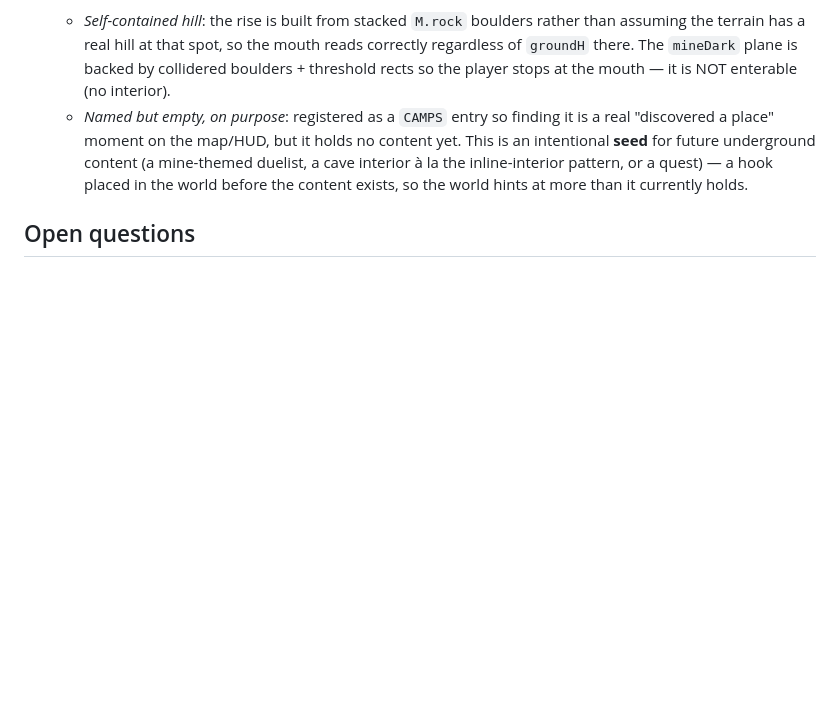
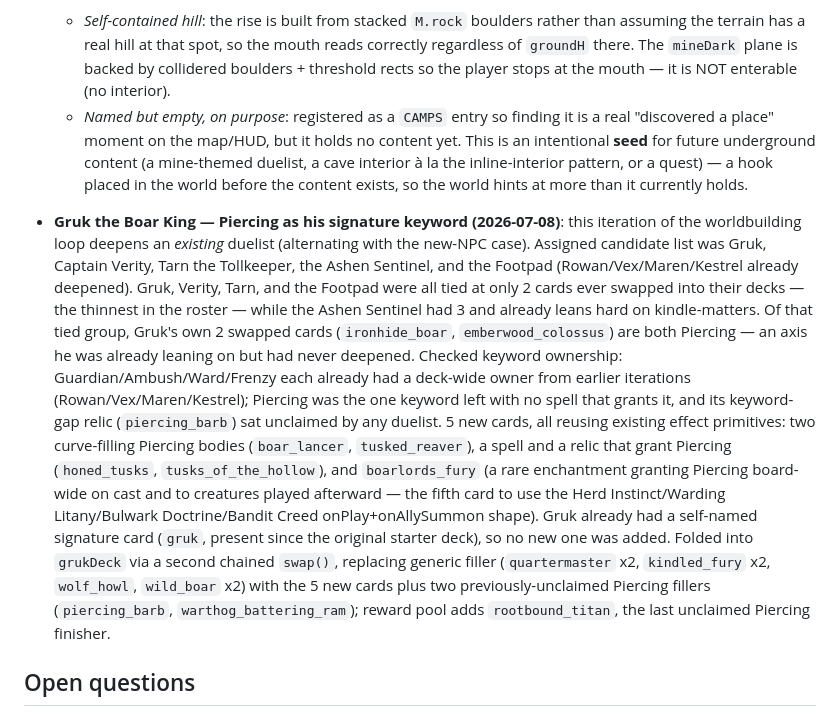
Before and after one commit to msholty-fd/tcg-mmo, a Markdown page: .claude/DESIGN.md, the part around the change. Drawn GitHub-style; blank space fills up the shorter version.

Commit message:
docs: DESIGN.md entry for Gruk the Boar King, Piercing identity
Co-Authored-By: Claude Sonnet 5 <noreply@anthropic.com>

```diff
--- a/.claude/DESIGN.md
+++ b/.claude/DESIGN.md
@@ -510,6 +510,33 @@ considered and rejected.
     pattern, or a quest) — a hook placed in the world before the content
     exists, so the world hints at more than it currently holds.
 
+- **Gruk the Boar King — Piercing as his signature keyword (2026-07-08)**:
+  this iteration of the worldbuilding loop deepens an *existing* duelist
+  (alternating with the new-NPC case). Assigned candidate list was Gruk,
+  Captain Verity, Tarn the Tollkeeper, the Ashen Sentinel, and the Footpad
+  (Rowan/Vex/Maren/Kestrel already deepened). Gruk, Verity, Tarn, and the
+  Footpad were all tied at only 2 cards ever swapped into their decks — the
+  thinnest in the roster — while the Ashen Sentinel had 3 and already leans
+  hard on kindle-matters. Of that tied group, Gruk's own 2 swapped cards
+  (`ironhide_boar`, `emberwood_colossus`) are both Piercing — an axis he was
+  already leaning on but had never deepened. Checked keyword ownership:
+  Guardian/Ambush/Ward/Frenzy each already had a deck-wide owner from earlier
+  iterations (Rowan/Vex/Maren/Kestrel); Piercing was the one keyword left
+  with no spell that grants it, and its keyword-gap relic (`piercing_barb`)
+  sat unclaimed by any duelist. 5 new cards, all reusing existing effect
+  primitives: two curve-filling Piercing bodies (`boar_lancer`,
+  `tusked_reaver`), a spell and a relic that grant Piercing (`honed_tusks`,
+  `tusks_of_the_hollow`), and `boarlords_fury` (a rare enchantment granting
+  Piercing board-wide on cast and to creatures played afterward — the fifth
+  card to use the Herd Instinct/Warding Litany/Bulwark Doctrine/Bandit Creed
+  onPlay+onAllySummon shape). Gruk already had a self-named signature card
+  (`gruk`, present since the original starter deck), so no new one was
+  added. Folded into `grukDeck` via a second chained `swap()`, replacing
+  generic filler (`quartermaster` x2, `kindled_fury` x2, `wolf_howl`,
+  `wild_boar` x2) with the 5 new cards plus two previously-unclaimed
+  Piercing fillers (`piercing_barb`, `warthog_battering_ram`); reward pool
+  adds `rootbound_titan`, the last unclaimed Piercing finisher.
+
 ## Open questions
 
 - Renown pacing: thresholds 20/60/150 are untested against real play.
```
